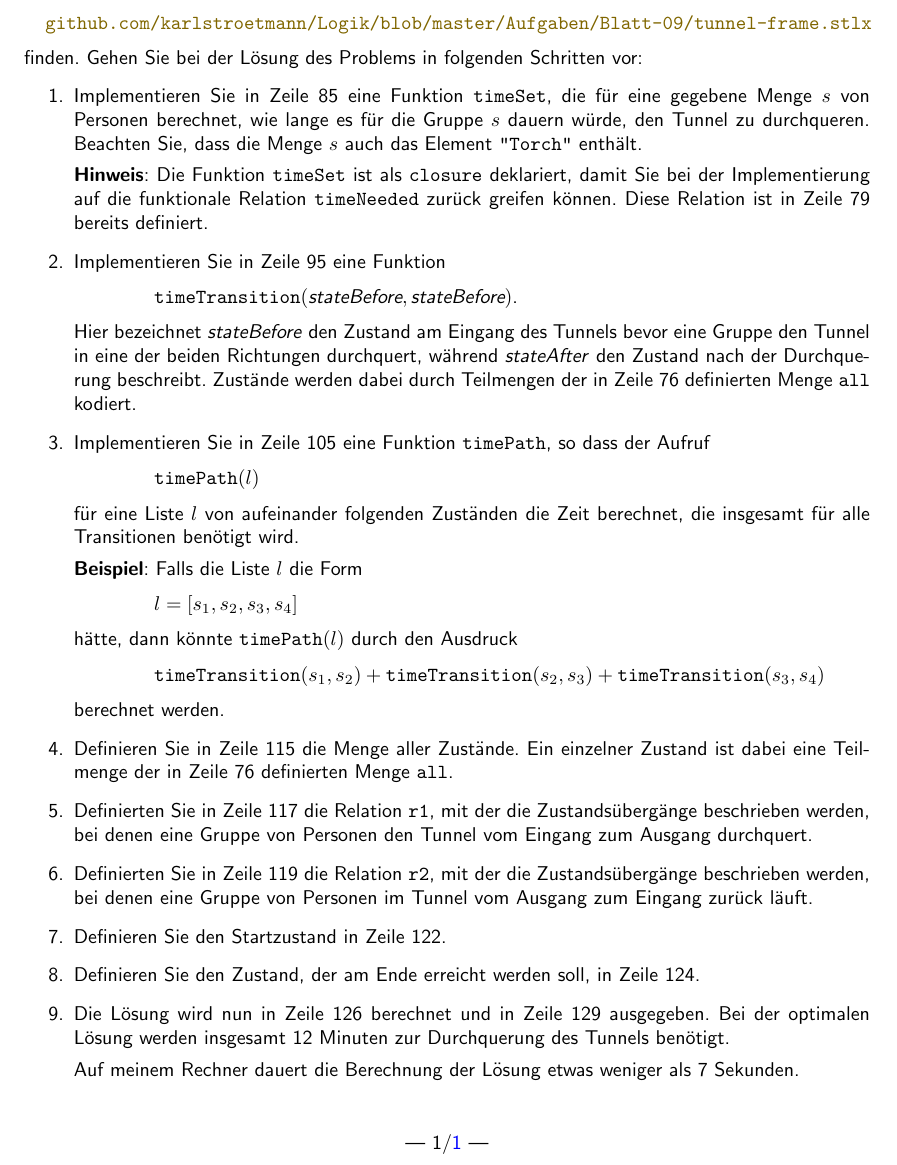
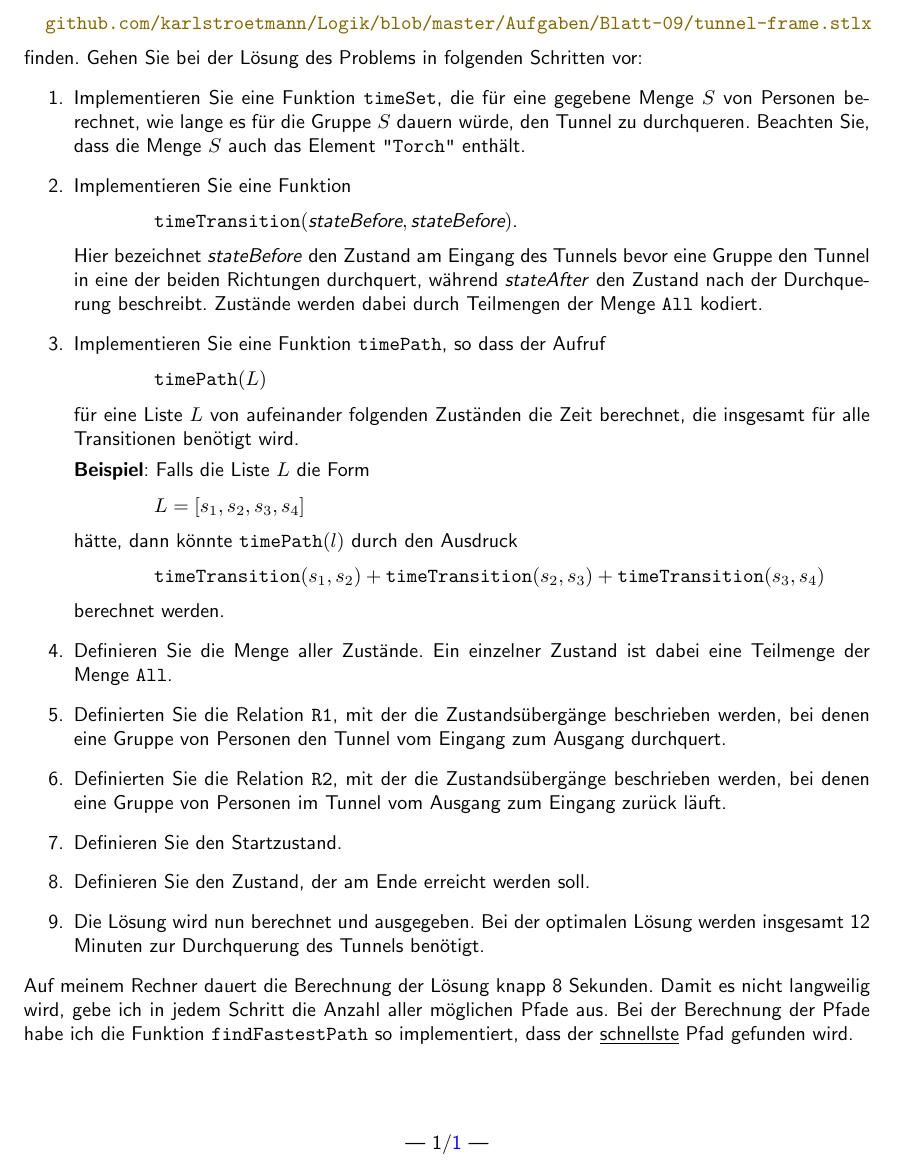
Before and after one commit to karlstroetmann/Logic, a LaTeX document (Aufgaben/Blatt-10/aufgabe.tex): part of the page, cut so that both start at the same text. Compiled offline with pdfLaTeX; the source files are stored in an older character set and shown here as Unicode.

Commit message:
Tunnel-Aufgabe angepasst

```diff
--- a/Aufgaben/Blatt-10/aufgabe.tex
+++ b/Aufgaben/Blatt-10/aufgabe.tex
@@ -51,35 +51,31 @@ Verwenden Sie zur Lösung des Problems die Vorlage, die Sie im Netz unter der Ad
 \\[0.2cm]
 finden.  Gehen Sie bei der Lösung des Problems in folgenden Schritten vor:
 \begin{enumerate}
-\item Implementieren Sie in Zeile 85 eine Funktion \texttt{timeSet}, die für eine gegebene
-      Menge $s$ von Personen berechnet, wie lange es für die Gruppe $s$ dauern würde, den Tunnel zu
-      durchqueren.  Beachten Sie, dass die Menge $s$ auch das Element
+\item Implementieren Sie eine Funktion \texttt{timeSet}, die für eine gegebene
+      Menge $S$ von Personen berechnet, wie lange es für die Gruppe $S$ dauern würde, den Tunnel zu
+      durchqueren.  Beachten Sie, dass die Menge $S$ auch das Element
       \texttt{\symbol{34}Torch\symbol{34}} enthält.
-
-      \textbf{Hinweis}:  Die Funktion \texttt{timeSet} ist als \texttt{closure} deklariert, damit
-      Sie bei der Implementierung auf die funktionale Relation \texttt{timeNeeded} zurück greifen
-      können.  Diese Relation ist in Zeile 79 bereits definiert.
-\item Implementieren Sie in Zeile 95 eine Funktion
+\item Implementieren Sie eine Funktion
       \\[0.2cm]
       \hspace*{1.3cm}
       $\texttt{timeTransition}(\textsl{stateBefore}, \textsl{stateBefore})$.
       \\[0.2cm]
       Hier bezeichnet \textsl{stateBefore} den Zustand am Eingang des Tunnels bevor eine Gruppe den
       Tunnel in eine der beiden Richtungen durchquert, während \textsl{stateAfter} den Zustand nach
-      der Durchquerung beschreibt.  Zustände werden dabei  durch Teilmengen der in Zeile 76
-      definierten Menge \texttt{all} kodiert.
-\item Implementieren Sie in Zeile 105 eine Funktion \texttt{timePath}, so dass der Aufruf
+      der Durchquerung beschreibt.  Zustände werden dabei durch Teilmengen der
+      Menge \texttt{All} kodiert.
+\item Implementieren Sie eine Funktion \texttt{timePath}, so dass der Aufruf
       \\[0.2cm]
       \hspace*{1.3cm}
-      $\texttt{timePath}(l)$
+      $\texttt{timePath}(L)$
       \\[0.2cm]
-      für eine Liste $l$ von aufeinander folgenden Zuständen die Zeit berechnet, die insgesamt für alle
+      für eine Liste $L$ von aufeinander folgenden Zuständen die Zeit berechnet, die insgesamt für alle
       Transitionen benötigt wird.
 
-      \textbf{Beispiel}: Falls die Liste $l$ die Form
+      \textbf{Beispiel}: Falls die Liste $L$ die Form
       \\[0.2cm]
       \hspace*{1.3cm}
-      $l = [s_1, s_2, s_3, s_4]$
+      $L = [s_1, s_2, s_3, s_4]$
       \\[0.2cm]
       hätte, dann könnte $\texttt{timePath}(l)$ durch den Ausdruck
       \\[0.2cm]
@@ -87,21 +83,23 @@ finden.  Gehen Sie bei der Lösung des Problems in folgenden Schritten vor:
       $\texttt{timeTransition}(s_1, s_2) + \texttt{timeTransition}(s_2, s_3) +\texttt{timeTransition}(s_3, s_4)$
       \\[0.2cm]
       berechnet werden.
-\item Definieren Sie in Zeile 115 die Menge aller Zustände.  Ein einzelner Zustand ist dabei eine
-      Teilmenge der in Zeile 76 definierten Menge \texttt{all}.
-\item Definierten Sie in Zeile 117 die Relation \texttt{r1}, mit der die Zustandsübergänge
+\item Definieren Sie die Menge aller Zustände.  Ein einzelner Zustand ist dabei eine
+      Teilmenge der Menge \texttt{All}.
+\item Definierten Sie die Relation \texttt{R1}, mit der die Zustandsübergänge
       beschrieben werden, bei denen eine Gruppe von Personen den Tunnel vom Eingang zum Ausgang
       durchquert.
-\item Definierten Sie in Zeile 119 die Relation \texttt{r2}, mit der die Zustandsübergänge
+\item Definierten Sie die Relation \texttt{R2}, mit der die Zustandsübergänge
       beschrieben werden, bei denen eine Gruppe von Personen im  Tunnel vom Ausgang zum Eingang
       zurück läuft.
-\item Definieren Sie den Startzustand in Zeile 122.
-\item Definieren Sie den Zustand, der am Ende erreicht werden soll, in Zeile 124.
-\item Die Lösung wird nun in Zeile 126 berechnet und in Zeile 129 ausgegeben.  Bei der optimalen
+\item Definieren Sie den Startzustand.
+\item Definieren Sie den Zustand, der am Ende erreicht werden soll.
+\item Die Lösung wird nun berechnet und ausgegeben.  Bei der optimalen
       Lösung werden insgesamt 12 Minuten zur Durchquerung des Tunnels benötigt.
-
-      Auf meinem Rechner dauert die Berechnung der Lösung etwas weniger als 7 Sekunden.
 \end{enumerate}
+Auf meinem Rechner dauert die Berechnung der Lösung knapp 8 Sekunden.  Damit es nicht langweilig
+wird, gebe ich in jedem Schritt die Anzahl aller m\"oglichen Pfade aus.  Bei der Berechnung der Pfade
+habe ich die Funktion \texttt{findFastestPath} so implementiert, dass der \underline{schnellste}
+Pfad gefunden wird.
 \end{document}
 
 %%% Local Variables:
```
Also changed, not shown: Aufgaben/Blatt-10/aufgabe.pdf, 2 other files.
